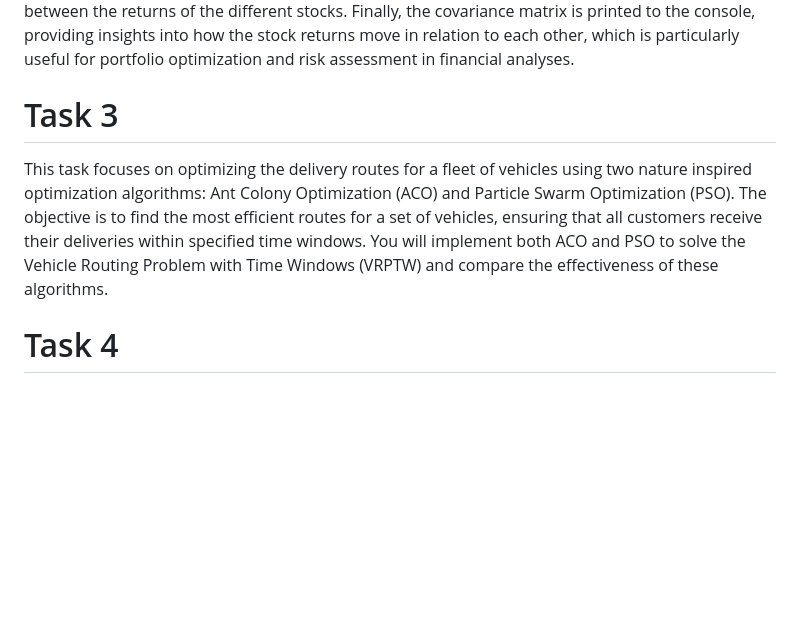
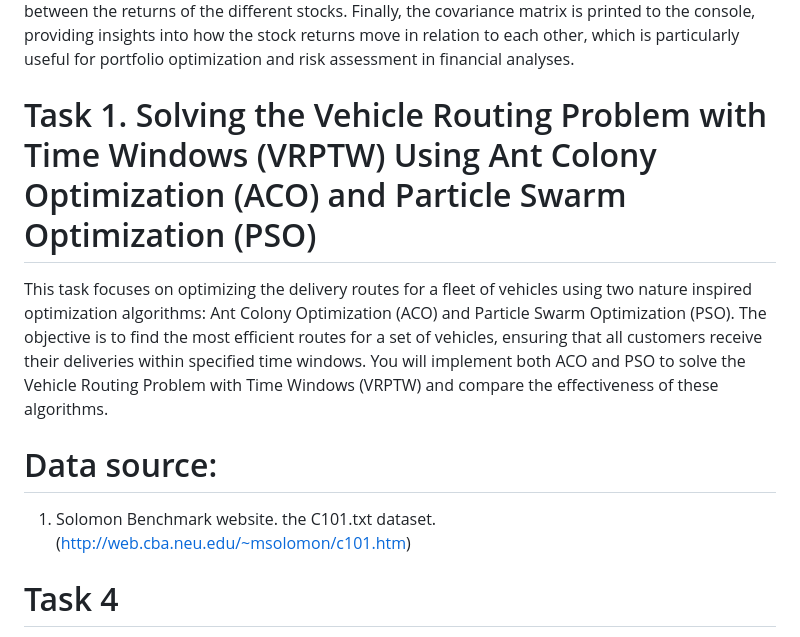
Before and after one commit to Harithelamin/ACIT4610-24H-G13, a Markdown page: README.md, the part around the change. GitHub-like rendering; blank space fills up the shorter version.

```diff
--- a/README.md
+++ b/README.md
@@ -39,13 +39,18 @@ task-2\task-2.py(obsolete):
  This Python code snippet uses the yfinance library to download historical stock price data and compute the monthly returns for a list of specified stock tickers. It begins by importing the necessary libraries: yfinance for financial data retrieval and pandas for data manipulation. A list of stock tickers is defined, representing major technology and consumer companies. The code also establishes a date range for downloading the historical stock data, spanning from January 1, 2020, to January 1, 2023. This setup prepares the environment to analyze the stock performance over a defined period.
  The main functionality is encapsulated in a loop that iterates over each stock ticker in the list. Within the loop, the yf.download() function fetches the historical daily stock prices from Yahoo Finance. The daily stock prices are then resampled to calculate monthly returns, which are computed by using the percentage change of the adjusted closing prices. The monthly returns are stored in a new DataFrame, which is constructed iteratively. If the monthly_returns_combined DataFrame is empty, it initializes it with the returns of the first ticker. For subsequent tickers, it joins their monthly returns to the existing DataFrame, ensuring that all stock returns are consolidated into a single DataFrame for further analysis.
  After calculating the monthly returns for all tickers, the code drops any rows containing missing values that might have resulted from stocks that did not have data for certain months. It then computes the covariance matrix of the monthly returns using the cov() method from pandas, which reveals the relationship between the returns of the different stocks. Finally, the covariance matrix is printed to the console, providing insights into how the stock returns move in relation to each other, which is particularly useful for portfolio optimization and risk assessment in financial analyses.
-# Task 3
+# Task 1. Solving the Vehicle Routing Problem with Time Windows (VRPTW) Using Ant Colony Optimization (ACO) and Particle Swarm Optimization (PSO)
+
  This task focuses on optimizing the delivery routes for a fleet of vehicles using two nature
 inspired optimization algorithms: Ant Colony Optimization (ACO) and Particle Swarm
 Optimization (PSO). The objective is to find the most efficient routes for a set of vehicles,
 ensuring that all customers receive their deliveries within specified time windows. You will
 implement both ACO and PSO to solve the Vehicle Routing Problem with Time Windows
 (VRPTW) and compare the effectiveness of these algorithms.
+
+# Data source:
+1. Solomon Benchmark website.  the C101.txt dataset.
+(http://web.cba.neu.edu/~msolomon/c101.htm)
 
 # Task 4
 Taxi-v3 RL DQN, suitable small discrete state/action space.
```
